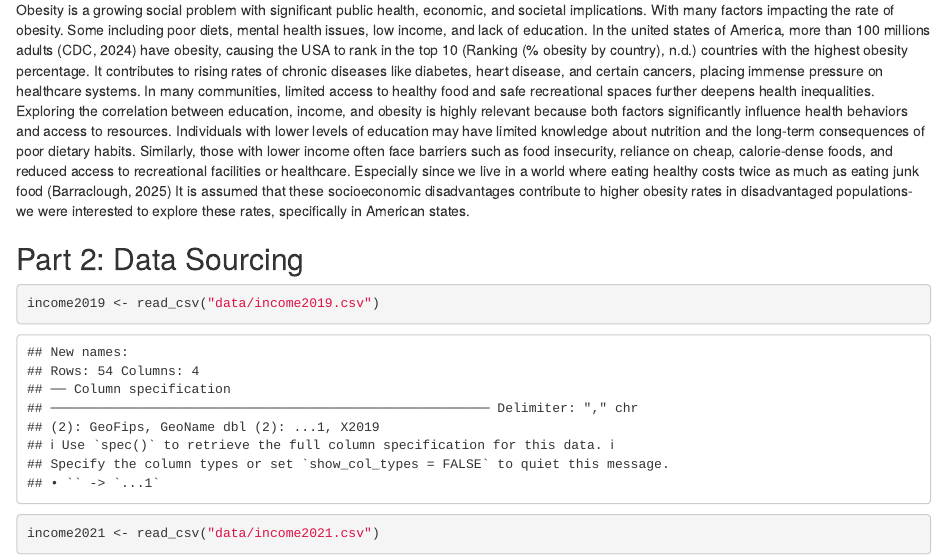
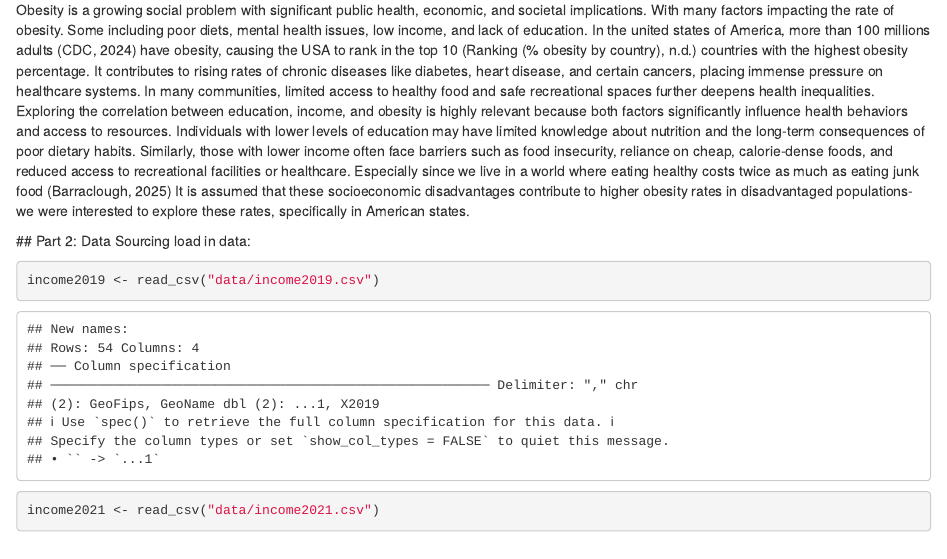
Before and after one commit to matildemaio/Obesity, an R Markdown document (obesity report.Rmd): the page in a window 1100 px wide, from 330 px down. Rendered offline with R 4.5, knitr and Pandoc, with nearby package versions; common packages that the code uses without loading them are loaded.

Commit message:
Update obesity report.Rmd

````diff
--- a/obesity report.Rmd
+++ b/obesity report.Rmd
@@ -20,8 +20,8 @@ Students: Renata Mutesah (2797482), Jada van Heyningen (2801118), Matilde Maio (
 Obesity is a growing social problem with significant public health, economic, and societal implications. With many factors impacting the rate of obesity. Some including poor diets, mental health issues, low income, and lack of education. In the united states of America, more than 100 millions adults (CDC, 2024) have obesity, causing the USA to rank in the top 10 (Ranking (% obesity by country), n.d.) countries with the highest obesity percentage. It contributes to rising rates of chronic diseases like diabetes, heart disease, and certain cancers, placing immense pressure on healthcare systems. In many communities, limited access to healthy food and safe recreational spaces further deepens health inequalities.\
 Exploring the correlation between education, income, and obesity is highly relevant because both factors significantly influence health behaviors and access to resources. Individuals with lower levels of education may have limited knowledge about nutrition and the long-term consequences of poor dietary habits. Similarly, those with lower income often face barriers such as food insecurity, reliance on cheap, calorie-dense foods, and reduced access to recreational facilities or healthcare. Especially since we live in a world where eating healthy costs twice as much as eating junk food (Barraclough, 2025) It is assumed that these socioeconomic disadvantages contribute to higher obesity rates in disadvantaged populations- we were interested to explore these rates, specifically in American states.
 
-## Part 2: Data Sourcing
-
+ ## Part 2: Data Sourcing
+load in data:
 ```{r}
 income2019 <- read_csv("data/income2019.csv")
 income2021 <- read_csv("data/income2021.csv")
````
